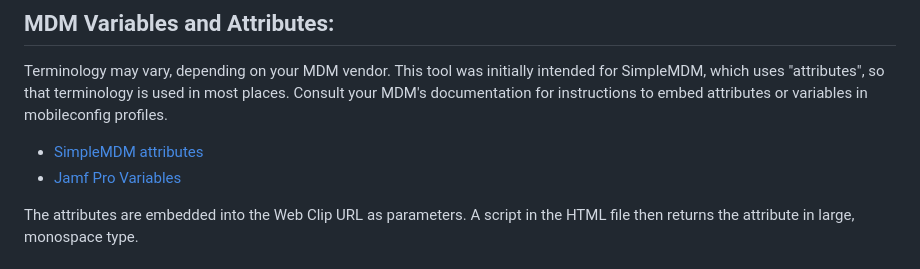
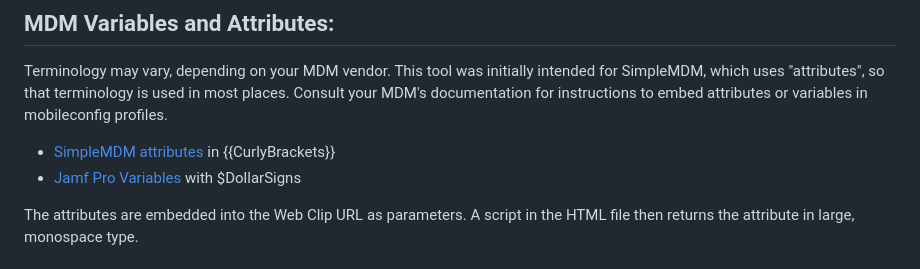
Before and after one commit to DD-PDX/SimpleMDM_Attribute_Displayer, a Markdown page: readme.md, the part around the change. Rendered like a GitHub page.

```diff
--- a/readme.md
+++ b/readme.md
@@ -6,8 +6,8 @@ This tool uses [Web Clips](https://support.apple.com/guide/deployment/web-clips-
 
 Terminology may vary, depending on your MDM vendor.  This tool was initially intended for SimpleMDM, which uses "attributes", so that terminology is used in most places.  Consult your MDM's documentation for instructions to embed attributes or variables in mobileconfig profiles.
 
-- [SimpleMDM attributes](https://simplemdm.pdq.com/hc/en-us/articles/9355313240347-Attributes-Custom-Attributes)
-- [Jamf Pro Variables](https://learn.jamf.com/en-US/bundle/jamf-pro-documentation-current/page/Mobile_Device_Configuration_Profiles.html)
+- [SimpleMDM attributes](https://simplemdm.pdq.com/hc/en-us/articles/9355313240347-Attributes-Custom-Attributes) in {{CurlyBrackets}}
+- [Jamf Pro Variables](https://learn.jamf.com/en-US/bundle/jamf-pro-documentation-current/page/Mobile_Device_Configuration_Profiles.html) with $DollarSigns
 
 The attributes are embedded into the Web Clip URL as parameters.  A script in the HTML file then returns the attribute in large, monospace type.
 
```
